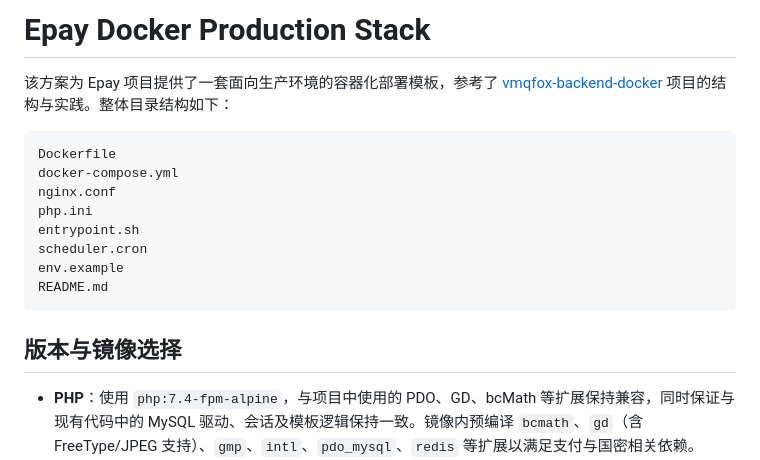
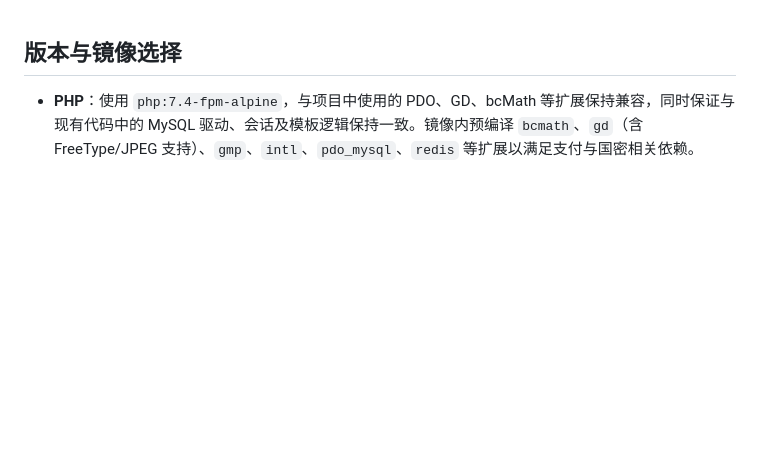
Before and after one commit to husibo16/Epay, a Markdown page: README.md, the part around the change. Rendered like a GitHub page; blank space fills up the shorter version.

````diff
--- a/README.md
+++ b/README.md
@@ -1,18 +1,3 @@
-# Epay Docker Production Stack
-
-该方案为 Epay 项目提供了一套面向生产环境的容器化部署模板，参考了 [vmqfox-backend-docker](https://github.com/husibo16/vmqfox-backend-docker) 项目的结构与实践。整体目录结构如下：
-
-```
-Dockerfile
-docker-compose.yml
-nginx.conf
-php.ini
-entrypoint.sh
-scheduler.cron
-env.example
-README.md
-```
-
 ## 版本与镜像选择
 
 - **PHP**：使用 `php:7.4-fpm-alpine`，与项目中使用的 PDO、GD、bcMath 等扩展保持兼容，同时保证与现有代码中的 MySQL 驱动、会话及模板逻辑保持一致。镜像内预编译 `bcmath`、`gd`（含 FreeType/JPEG 支持）、`gmp`、`intl`、`pdo_mysql`、`redis` 等扩展以满足支付与国密相关依赖。
````
